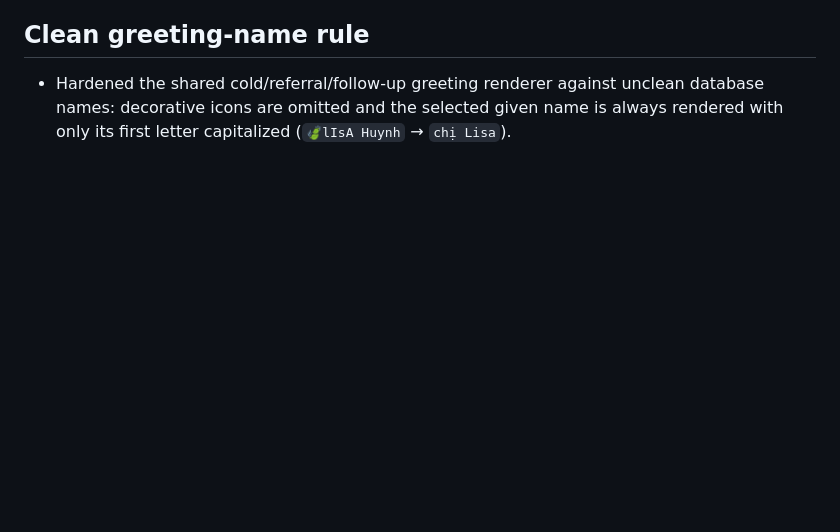
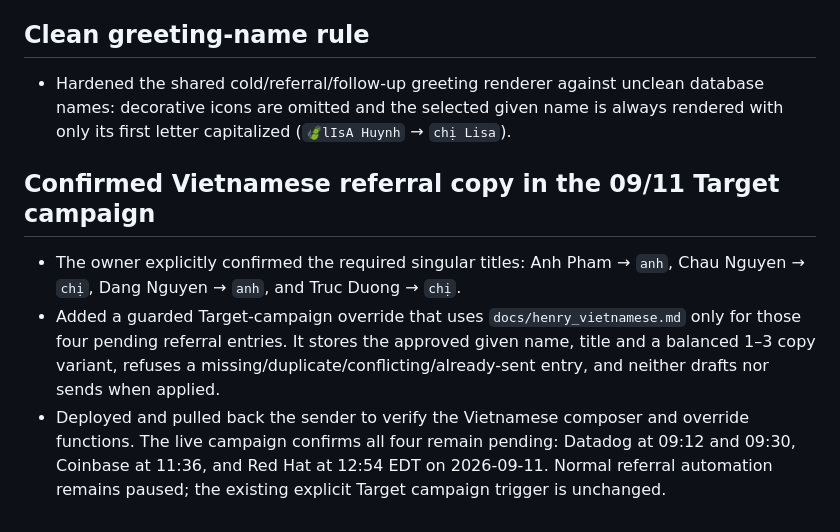
Before and after one commit to henryng15/CrawlJob, a Markdown page: update/2026-09-10.md, the part around the change. Drawn GitHub-style; blank space fills up the shorter version.

Commit message:
docs(outreach): record confirmed Vietnamese titles

```diff
--- a/update/2026-09-10.md
+++ b/update/2026-09-10.md
@@ -51,3 +51,9 @@
 ## Clean greeting-name rule
 
 - Hardened the shared cold/referral/follow-up greeting renderer against unclean database names: decorative icons are omitted and the selected given name is always rendered with only its first letter capitalized (`🍃lIsA Huynh` → `chị Lisa`).
+
+## Confirmed Vietnamese referral copy in the 09/11 Target campaign
+
+- The owner explicitly confirmed the required singular titles: Anh Pham → `anh`, Chau Nguyen → `chị`, Dang Nguyen → `anh`, and Truc Duong → `chị`.
+- Added a guarded Target-campaign override that uses `docs/henry_vietnamese.md` only for those four pending referral entries. It stores the approved given name, title and a balanced 1–3 copy variant, refuses a missing/duplicate/conflicting/already-sent entry, and neither drafts nor sends when applied.
+- Deployed and pulled back the sender to verify the Vietnamese composer and override functions. The live campaign confirms all four remain pending: Datadog at 09:12 and 09:30, Coinbase at 11:36, and Red Hat at 12:54 EDT on 2026-09-11. Normal referral automation remains paused; the existing explicit Target campaign trigger is unchanged.
```
Also changed, not shown: docs/henry_vietnamese.md (+5 -3 lines), docs/manual-outreach-trigger.md (+5 -0 lines).
